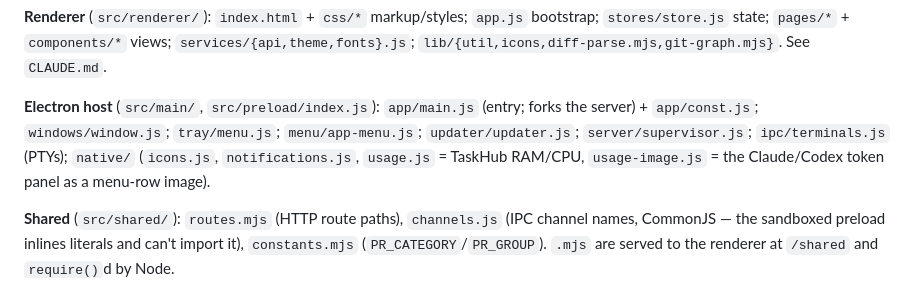
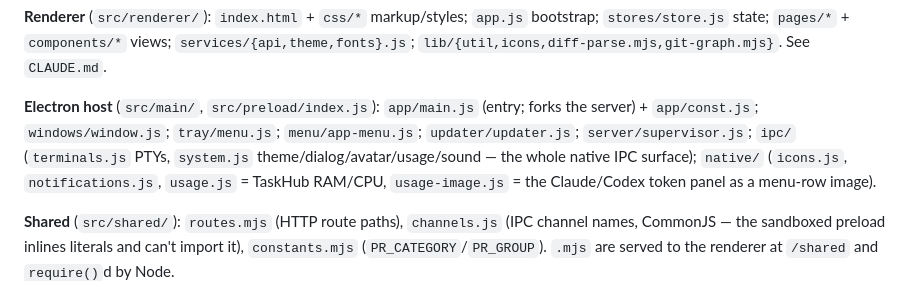
Before and after one commit to alexcding/cli-task-hub, a Markdown page: AGENTS.md, the part around the change. GitHub-like rendering.

Commit message:
docs: update CLAUDE.md / AGENTS.md / README.md to the src/ layout
The restructure left the project's own guidance pointing at deleted paths
(public/js, lib/, server.js, tray.js, main/…), which misdirected readers. Swept
all three docs + reconciled ARCHITECTURE.md to the shipped tree:

- renderer paths → src/renderer/{pages,components,stores,services,lib}; the
  "entire stylesheet lives in index.html" note corrected for the css/* split.
- server/host paths → src/server/{routes,services,repositories,database},
  src/main/*, src/preload, src/shared.
- run/iterate updated (node --watch src/server/app.js; Node ≥22.12 note).
- ARCHITECTURE.md: removed the phantom tray/tray.js, window.js no-longer-IPC,
  ipc/system.js noted. Final scan: no stale code paths remain in any doc.

Co-Authored-By: Claude Opus 4.8 (1M context) <noreply@anthropic.com>

```diff
--- a/AGENTS.md
+++ b/AGENTS.md
@@ -68,7 +68,8 @@ npm run build          # package the Electron app (.dmg/.zip/.app, ad-hoc signed
 
 **Electron host** (`src/main/`, `src/preload/index.js`): `app/main.js` (entry; forks the
 server) + `app/const.js`; `windows/window.js`; `tray/menu.js`; `menu/app-menu.js`;
-`updater/updater.js`; `server/supervisor.js`; `ipc/terminals.js` (PTYs); `native/`
+`updater/updater.js`; `server/supervisor.js`; `ipc/` (`terminals.js` PTYs, `system.js`
+theme/dialog/avatar/usage/sound — the whole native IPC surface); `native/`
 (`icons.js`, `notifications.js`, `usage.js` = TaskHub RAM/CPU, `usage-image.js` = the
 Claude/Codex token panel as a menu-row image).
 
```
Also changed, not shown: docs/ARCHITECTURE.md (+1 -1 lines).
